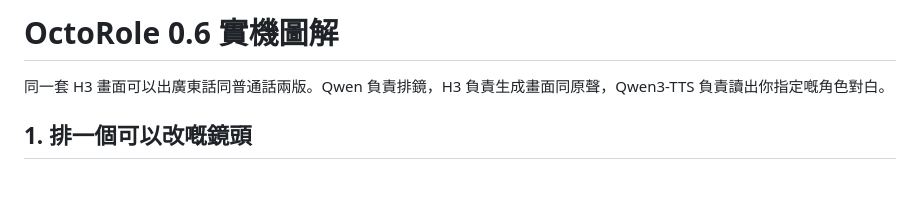
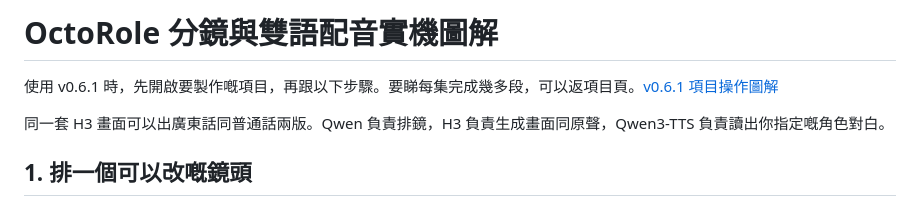
Before and after one commit to Octopus-InfoTech-Limited/OctoRole, a Markdown page: docs/Dialogue-Walkthrough.md, the part around the change. Rendered like a GitHub page; blank space fills up the shorter version.

```diff
--- a/docs/Dialogue-Walkthrough.md
+++ b/docs/Dialogue-Walkthrough.md
@@ -1,4 +1,6 @@
-# OctoRole 0.6 實機圖解
+# OctoRole 分鏡與雙語配音實機圖解
+
+使用 v0.6.1 時，先開啟要製作嘅項目，再跟以下步驟。要睇每集完成幾多段，可以返項目頁。[v0.6.1 項目操作圖解](Project-Walkthrough.md)
 
 同一套 H3 畫面可以出廣東話同普通話兩版。Qwen 負責排鏡，H3 負責生成畫面同原聲，Qwen3-TTS 負責讀出你指定嘅角色對白。
 
```
Also changed, not shown: README.md (+2 -0 lines), docs/Project-Walkthrough.md (added, +33 -0 lines), docs/guide/v061/new.png (added), docs/guide/v061/progress.png (added), docs/guide/v061/settings.png (added), 2 other files.
